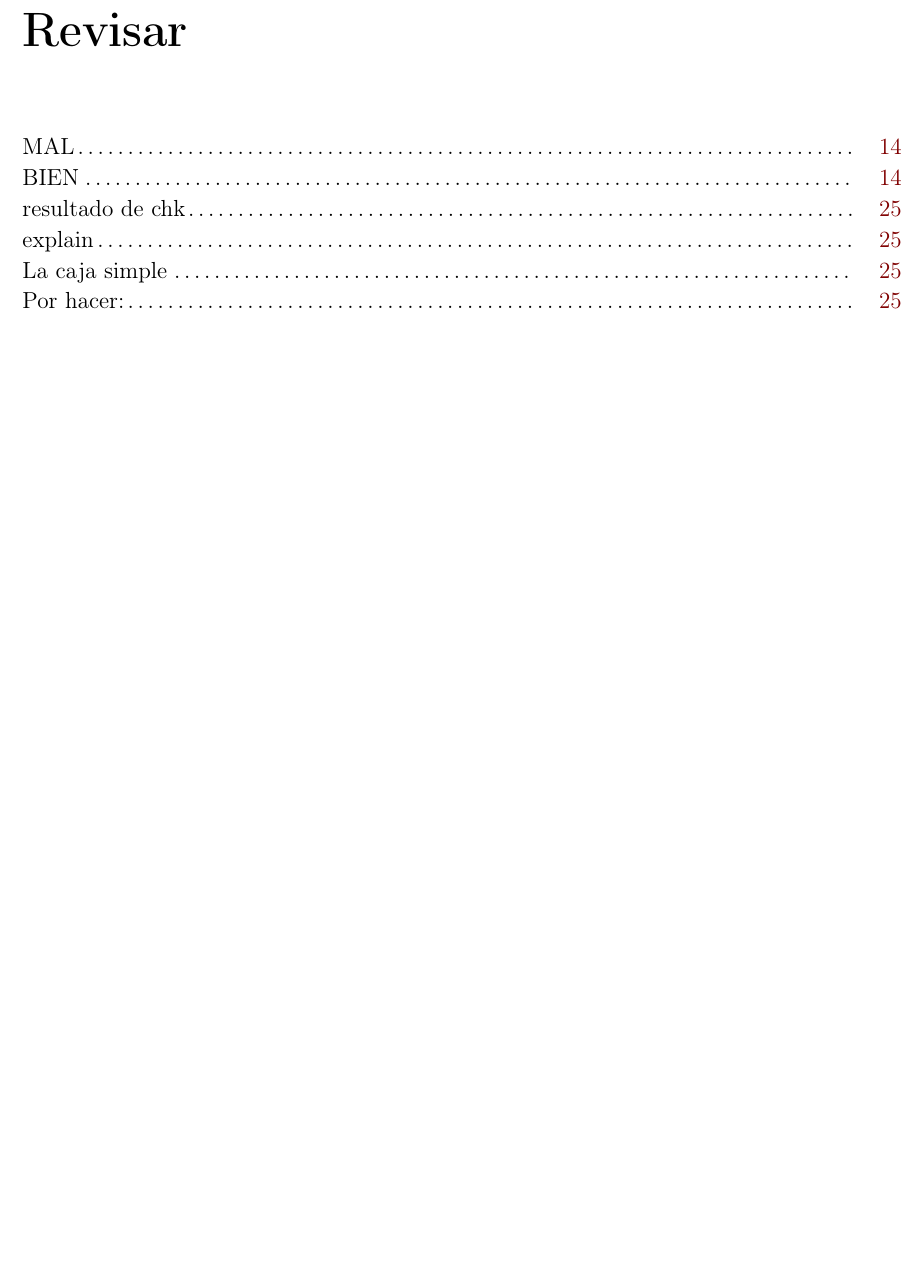
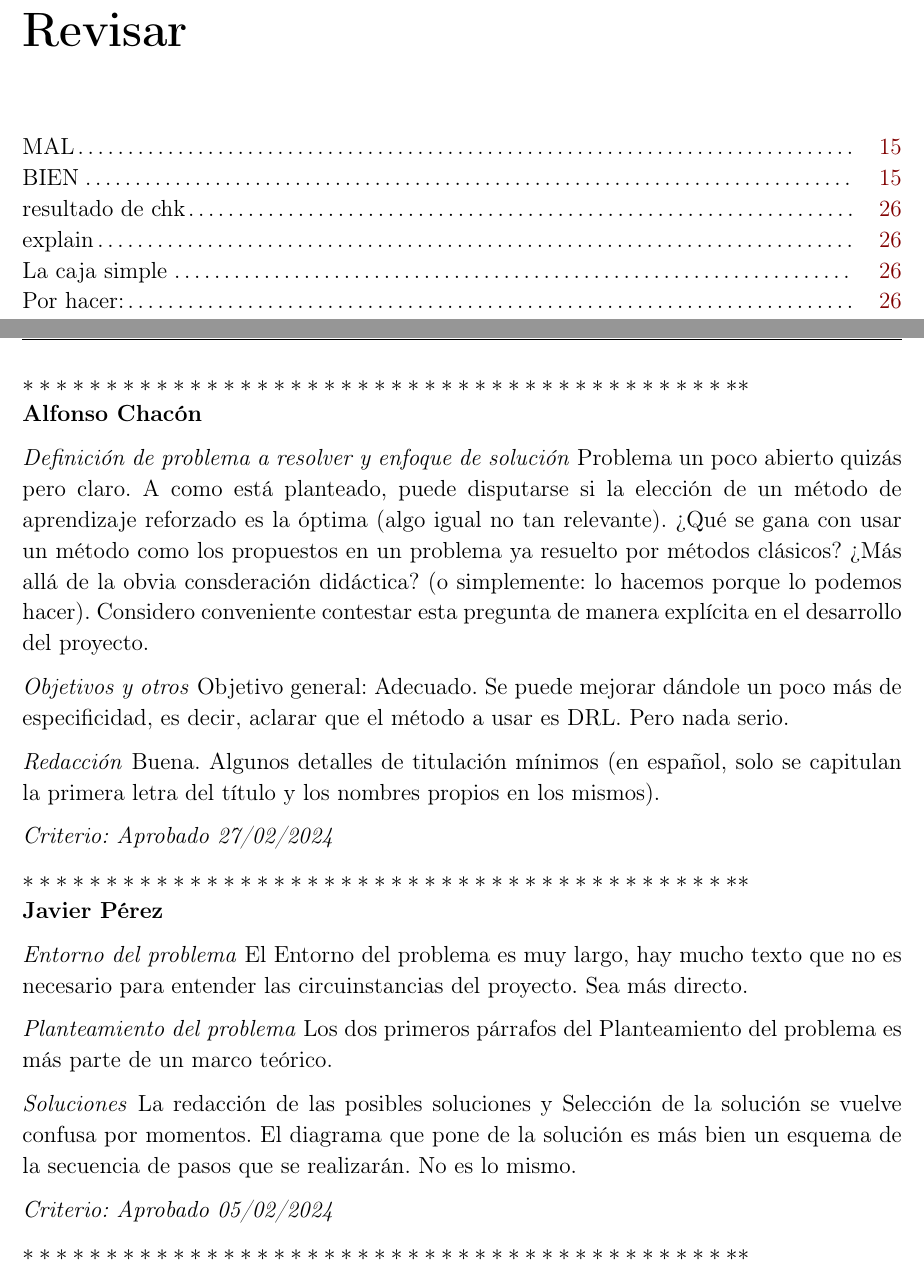
Before and after one commit to Ojcah/TFG_2024, a LaTeX thesis (Tesis/main.tex, which reads Tesis/intro.tex): part of page 14 of 44 before the commit and two parts of pages 14 and 15 of 45 after it, the two joined at a grey line, cut so that both start at the same text, the shorter picture padded with empty space. The pictures show the PDF file Tesis/main.pdf that the author committed with the source.

Commit message:
Agregando observaciones plantilla

```diff
--- a/Tesis/intro.tex
+++ b/Tesis/intro.tex
@@ -5,6 +5,39 @@
 %%
 %% $Id: intro.tex 1477 2010-07-28 21:34:43Z palvarado $
 %% ---------------------------------------------------------------------------
+
+$********************************************$\\
+\textbf{Alfonso Chacón}
+
+\textit{Definición de problema a resolver y enfoque de solución}
+Problema un poco abierto quizás pero claro.
+A como está planteado, puede disputarse si la elección de un método de aprendizaje reforzado es la óptima (algo igual no tan relevante). ¿Qué se gana con usar un método como los propuestos en un problema ya resuelto por métodos clásicos?
+¿Más allá de la obvia consderación didáctica? (o simplemente: lo hacemos porque lo podemos hacer). Considero conveniente contestar esta pregunta de manera explícita en el desarrollo del proyecto.
+
+\textit{Objetivos y otros}
+Objetivo general: Adecuado. Se puede mejorar dándole un poco más de especificidad, es decir, aclarar que el método a usar es DRL. Pero nada serio.
+
+\textit{Redacción}
+Buena. Algunos detalles de titulación mínimos (en español, solo se capitulan la primera letra del título y los nombres propios en los mismos).
+
+\textit{Criterio: Aprobado  27/02/2024}
+
+$********************************************$\\
+\textbf{Javier Pérez}
+
+\textit{Entorno del problema}
+El Entorno del problema es muy largo, hay mucho texto que no es necesario para entender las circuinstancias del proyecto. Sea más directo.
+
+\textit{Planteamiento del problema}
+Los dos primeros párrafos del Planteamiento del problema es más parte de un marco teórico.
+
+\textit{Soluciones}
+La redacción de las posibles soluciones y Selección de la solución se vuelve confusa por momentos.
+El diagrama que pone de la solución es más bien un esquema de la secuencia de pasos que se realizarán. No es lo mismo.
+
+\textit{Criterio: Aprobado  05/02/2024}
+
+$********************************************$\\
 
 \chapter{Introducción}
 \label{chp:intro}
```
Also changed, not shown: Tesis/main.pdf, 16 other files.
